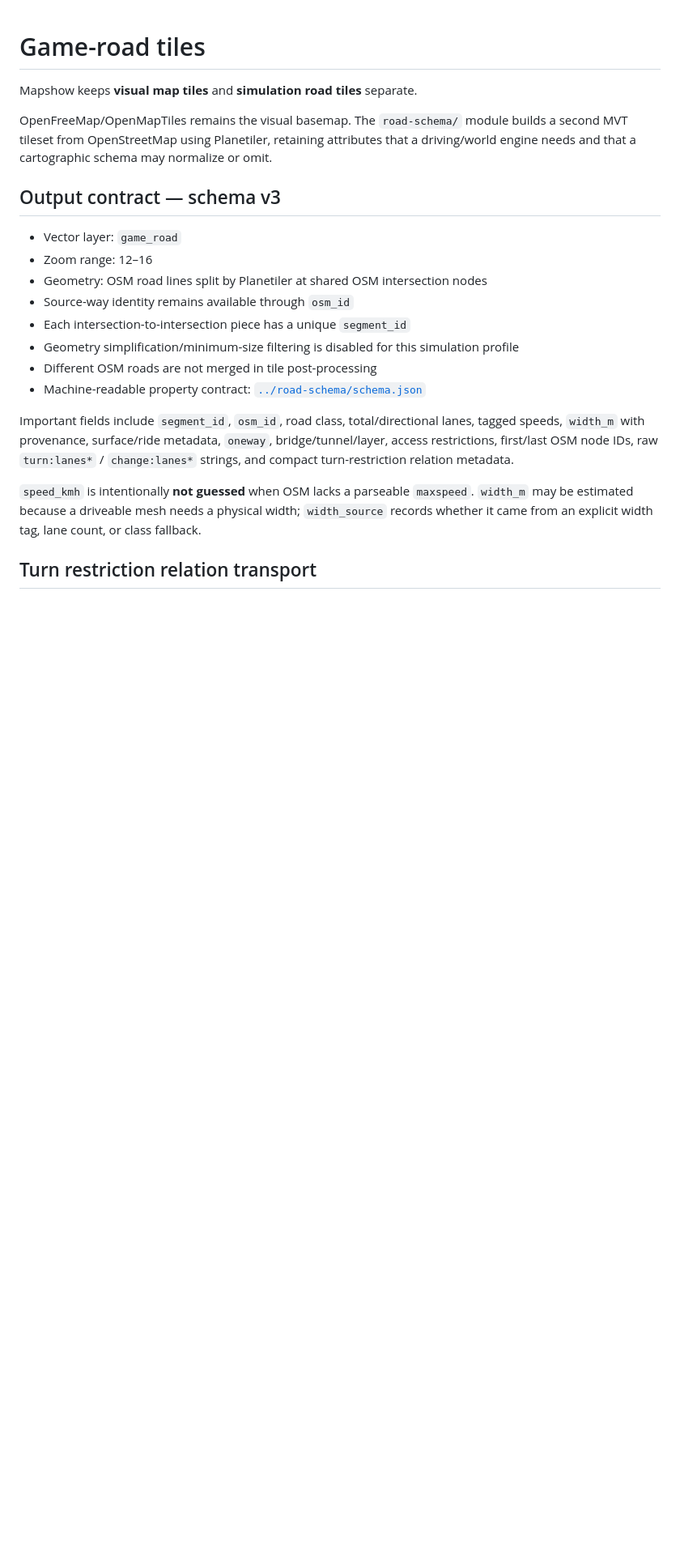
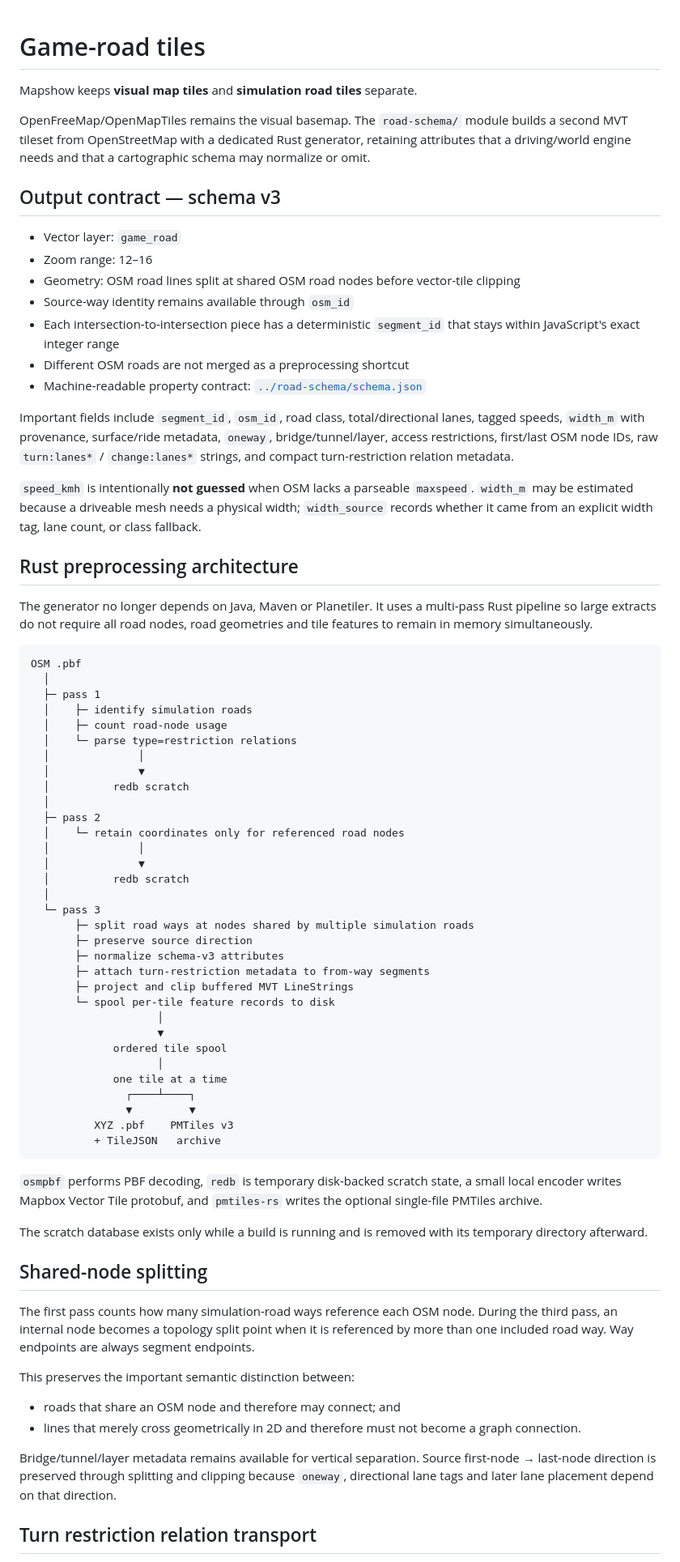
Before and after one commit to helenkwok/mapshow, a Markdown page: docs/GAME_ROADS.md, the part around one of its changes. Shown at 81% size. Drawn GitHub-style; blank space fills up the shorter version.

Commit message:
Document Rust game-road preprocessing

````diff
--- a/docs/GAME_ROADS.md
+++ b/docs/GAME_ROADS.md
@@ -2,22 +2,75 @@
 
 Mapshow keeps **visual map tiles** and **simulation road tiles** separate.
 
-OpenFreeMap/OpenMapTiles remains the visual basemap. The `road-schema/` module builds a second MVT tileset from OpenStreetMap using Planetiler, retaining attributes that a driving/world engine needs and that a cartographic schema may normalize or omit.
+OpenFreeMap/OpenMapTiles remains the visual basemap. The `road-schema/` module builds a second MVT tileset from OpenStreetMap with a dedicated Rust generator, retaining attributes that a driving/world engine needs and that a cartographic schema may normalize or omit.
 
 ## Output contract — schema v3
 
 - Vector layer: `game_road`
 - Zoom range: 12–16
-- Geometry: OSM road lines split by Planetiler at shared OSM intersection nodes
+- Geometry: OSM road lines split at shared OSM road nodes before vector-tile clipping
 - Source-way identity remains available through `osm_id`
-- Each intersection-to-intersection piece has a unique `segment_id`
-- Geometry simplification/minimum-size filtering is disabled for this simulation profile
-- Different OSM roads are not merged in tile post-processing
+- Each intersection-to-intersection piece has a deterministic `segment_id` that stays within JavaScript's exact integer range
+- Different OSM roads are not merged as a preprocessing shortcut
 - Machine-readable property contract: [`../road-schema/schema.json`](../road-schema/schema.json)
 
 Important fields include `segment_id`, `osm_id`, road class, total/directional lanes, tagged speeds, `width_m` with provenance, surface/ride metadata, `oneway`, bridge/tunnel/layer, access restrictions, first/last OSM node IDs, raw `turn:lanes*` / `change:lanes*` strings, and compact turn-restriction relation metadata.
 
 `speed_kmh` is intentionally **not guessed** when OSM lacks a parseable `maxspeed`. `width_m` may be estimated because a driveable mesh needs a physical width; `width_source` records whether it came from an explicit width tag, lane count, or class fallback.
 
+## Rust preprocessing architecture
+
+The generator no longer depends on Java, Maven or Planetiler. It uses a multi-pass Rust pipeline so large extracts do not require all road nodes, road geometries and tile features to remain in memory simultaneously.
+
+```text
+OSM .pbf
+  │
+  ├─ pass 1
+  │    ├─ identify simulation roads
+  │    ├─ count road-node usage
+  │    └─ parse type=restriction relations
+  │              │
+  │              ▼
+  │          redb scratch
+  │
+  ├─ pass 2
+  │    └─ retain coordinates only for referenced road nodes
+  │              │
+  │              ▼
+  │          redb scratch
+  │
+  └─ pass 3
+       ├─ split road ways at nodes shared by multiple simulation roads
+       ├─ preserve source direction
+       ├─ normalize schema-v3 attributes
+       ├─ attach turn-restriction metadata to from-way segments
+       ├─ project and clip buffered MVT LineStrings
+       └─ spool per-tile feature records to disk
+                    │
+                    ▼
+             ordered tile spool
+                    │
+             one tile at a time
+               ┌────┴────┐
+               ▼         ▼
+          XYZ .pbf    PMTiles v3
+          + TileJSON   archive
+```
+
+`osmpbf` performs PBF decoding, `redb` is temporary disk-backed scratch state, a small local encoder writes Mapbox Vector Tile protobuf, and `pmtiles-rs` writes the optional single-file PMTiles archive.
+
+The scratch database exists only while a build is running and is removed with its temporary directory afterward.
+
+## Shared-node splitting
+
+The first pass counts how many simulation-road ways reference each OSM node. During the third pass, an internal node becomes a topology split point when it is referenced by more than one included road way. Way endpoints are always segment endpoints.
+
+This preserves the important semantic distinction between:
+
+- roads that share an OSM node and therefore may connect; and
+- lines that merely cross geometrically in 2D and therefore must not become a graph connection.
+
+Bridge/tunnel/layer metadata remains available for vertical separation. Source first-node → last-node direction is preserved through splitting and clipping because `oneway`, directional lane tags and later lane placement depend on that direction.
+
 ## Turn restriction relation transport
 
````
Also changed, not shown: other parts of docs/GAME_ROADS.md (+46 -33 lines).
